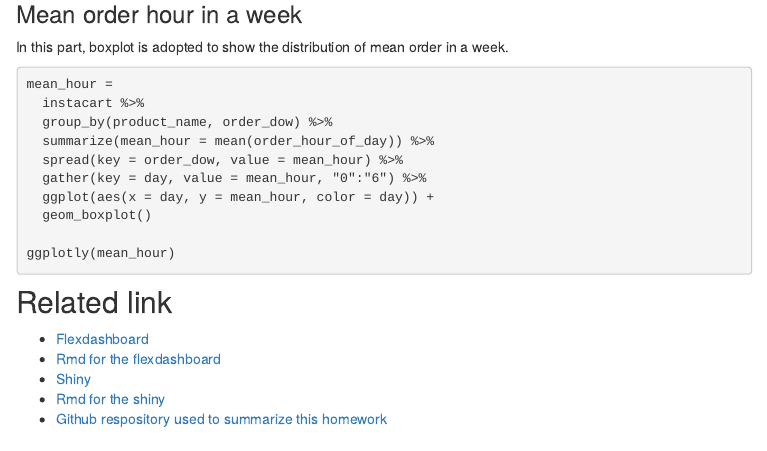
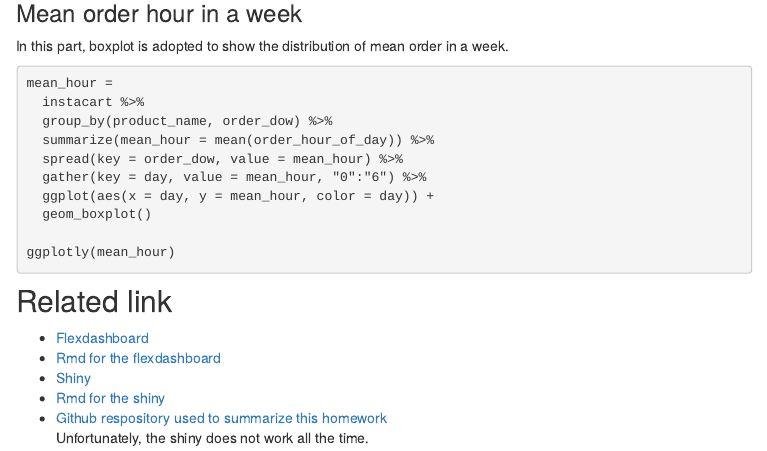
Before and after one commit to jianzou95/1711111_p8105_hw5, an R Markdown document (index.Rmd): the page in a window 1100 px wide, from 1070 px down. The pictures show the output file index.html that the author committed with the source, opened offline; library style sheets and scripts come from the installed R packages; menus at the side of the page are left out.

Commit message:
Shinny does not work all the time, and add some description about dataset

```diff
--- a/index.Rmd
+++ b/index.Rmd
@@ -84,3 +84,4 @@ ggplotly(mean_hour)
 * [Shiny](https://jianzou.shinyapps.io/shiny/)
 * [Rmd for the shiny](https://github.com/jianzou95/1711111_p8105_hw6/blob/master/shiny.Rmd)
 * [Github respository used to summarize this homework](https://github.com/jianzou95/1711111_p8105_hw6)
+Unfortunately, the shiny does not work all the time.
```
Also changed, not shown: index.html.
